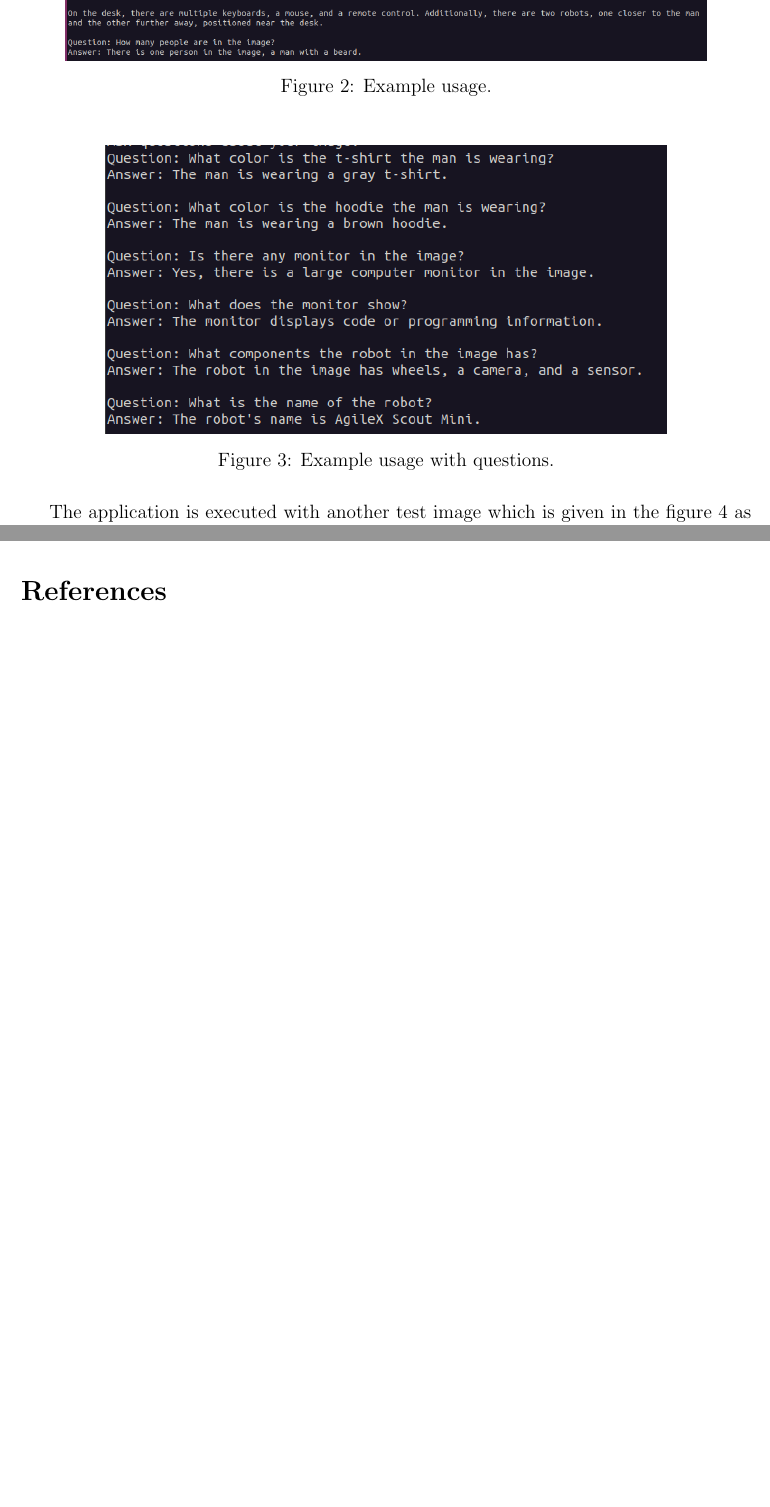
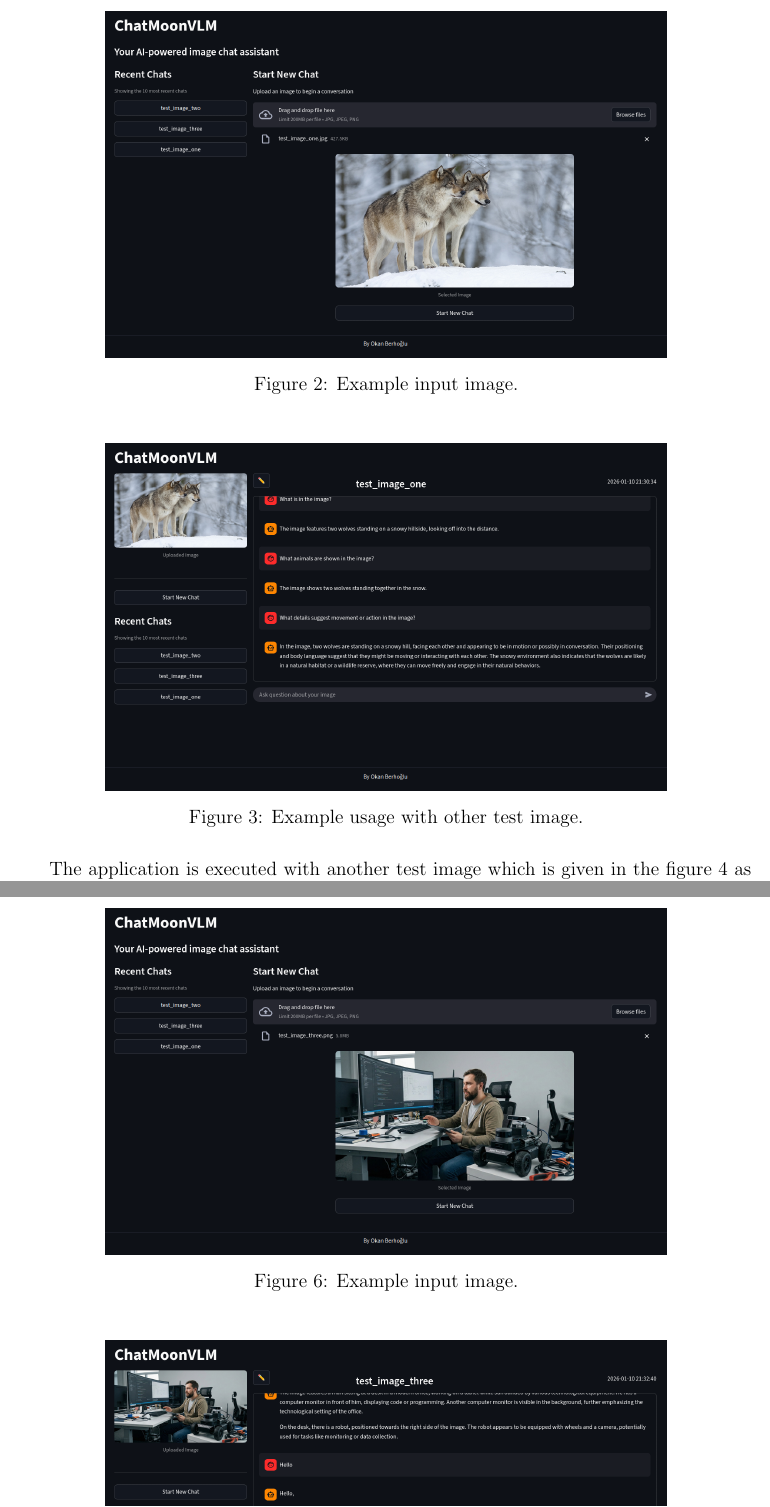
Before and after one commit to okanberhoglu/chat-moon-vlm, a LaTeX paper (docs/berhoglu_okan_project_report.tex): two parts of pages 6 and 8 of 8 before the commit and two parts of pages 6 and 8 of 9 after it, joined at a grey line, cut so that both start at the same text, the shorter picture padded with empty space. Compiled offline with pdfLaTeX.

Commit message:
Application screenshots are added.

```diff
--- a/docs/berhoglu_okan_project_report.tex
+++ b/docs/berhoglu_okan_project_report.tex
@@ -96,15 +96,16 @@ After running the application with the command given in the section \ref{sec:usa
 
 \begin{figure}[H]
     \centering
-    \includegraphics[width=400pt]{q1.png}
-    \caption{Example usage.}
-    \label{fig:q1}
+    \includegraphics[width=350pt]{main_ss_one.png}
+    \caption{Example input image.}
+    \label{fig:test_one}
 \end{figure}
+
 \begin{figure}[H]
     \centering
-    \includegraphics[width=350pt]{q2.png}
-    \caption{Example usage with questions.}
-    \label{fig:q2}
+    \includegraphics[width=350pt]{chat_ss_one.png}
+    \caption{Example usage with other test image.}
+    \label{fig:one_q1}
 \end{figure}
 
 The application is executed with another test image which is given in the figure \ref{fig:test_two} as well. The results are given in the figure \ref{fig:two_q1}.
@@ -122,2 +123,8 @@ The application is executed with another test image which is given in the figure
     \caption{Example usage with other test image.}
     \label{fig:two_q1}
+\end{figure}
+
+\begin{figure}[H]
+    \centering
+    \includegraphics[width=350pt]{main_ss_three.png}
+    \caption{Example input image.}
```
Also changed, not shown: README.md, docs/chat_ss_one.png (added), docs/chat_ss_three.png (added), docs/chat_ss_two.png (added), docs/main_ss.png (added), docs/main_ss_one.png (added), docs/main_ss_three.png (added), docs/main_ss_two.png (added), docs/berhoglu_okan_project_report.tex (14 more changed lines).
